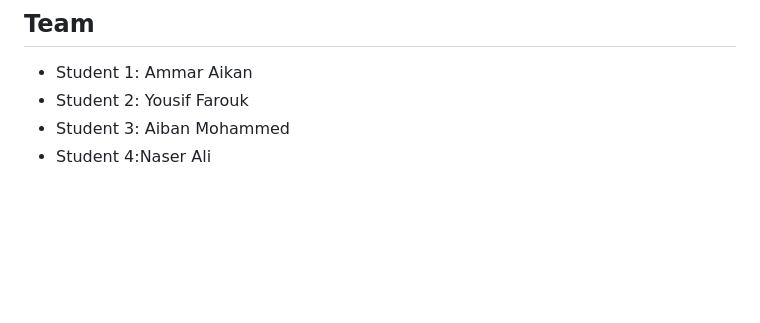
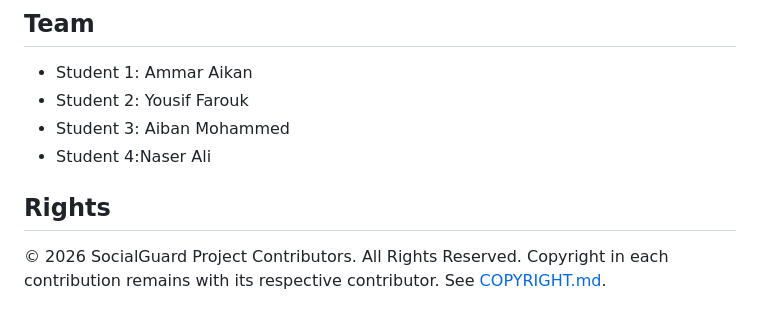
Before and after one commit to AmmarAikan/SocialGuard-ML-Project, a Markdown page: README.md, the part around the change. Drawn GitHub-style; blank space fills up the shorter version.

Commit message:
Document contributor rights

```diff
--- a/README.md
+++ b/README.md
@@ -246,3 +246,7 @@ Fake_Profile_Detection_Project/
 - Student 2: Yousif Farouk
 - Student 3: Aiban Mohammed
 - Student 4:Naser Ali
+
+## Rights
+
+© 2026 SocialGuard Project Contributors. All Rights Reserved. Copyright in each contribution remains with its respective contributor. See [COPYRIGHT.md](COPYRIGHT.md).
```
Also changed, not shown: COPYRIGHT.md (added, +16 -0 lines).
